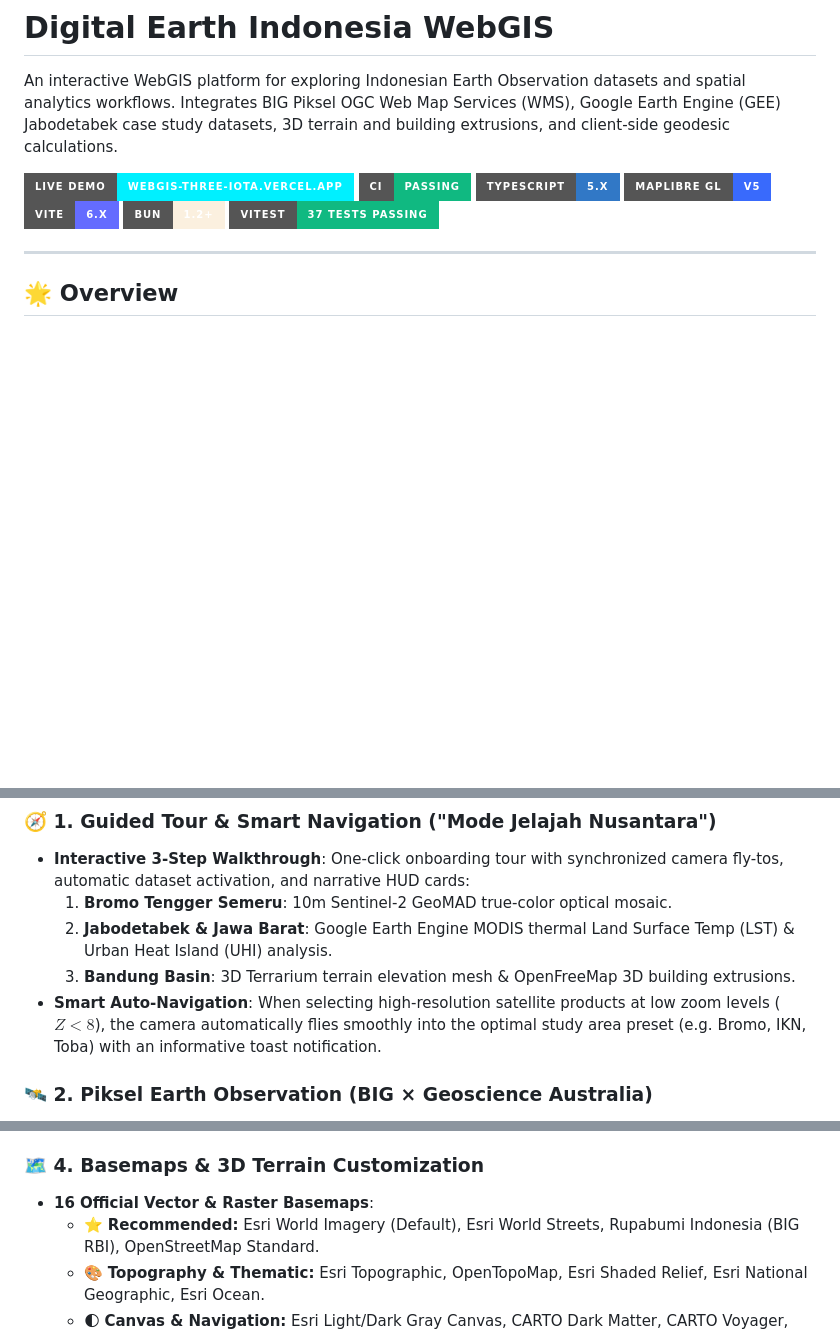
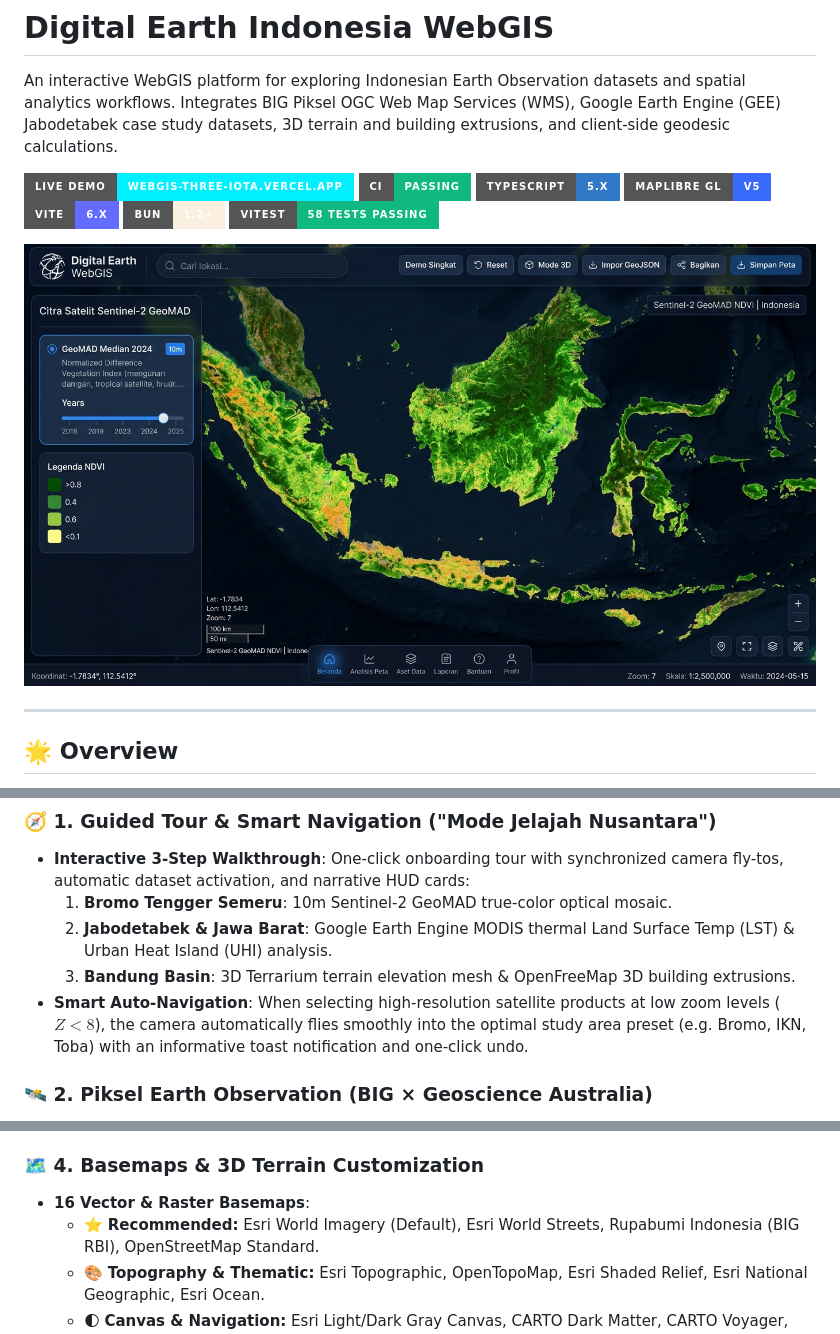
Before and after one commit to chipslova/webgis, a Markdown page: README.md, 3 parts joined by grey strips. GitHub-like rendering; pictures changed too: docs/preview.jpg (added); badges without logos; blank space fills up the shorter version.

Commit message:
feat(ux): unify loader error handling, add auto-fly toast undo, add preview image and update README

```diff
--- a/README.md
+++ b/README.md
@@ -8,7 +8,11 @@ An interactive WebGIS platform for exploring Indonesian Earth Observation datase
 [![MapLibre GL](https://img.shields.io/badge/MapLibre_GL-v5-396afc?style=for-the-badge&logo=maplibre)](https://maplibre.org/)
 [![Vite](https://img.shields.io/badge/Vite-6.x-646cff?style=for-the-badge&logo=vite)](https://vitejs.dev/)
 [![Bun](https://img.shields.io/badge/Bun-1.2+-fbf0df?style=for-the-badge&logo=bun)](https://bun.sh/)
-[![Vitest](https://img.shields.io/badge/Vitest-37%20Tests%20Passing-10b981?style=for-the-badge&logo=vitest)](https://vitest.dev/)
+[![Vitest](https://img.shields.io/badge/Vitest-58%20Tests%20Passing-10b981?style=for-the-badge&logo=vitest)](https://vitest.dev/)
+
+<p align="center">
+  <img src="docs/preview.jpg" alt="Digital Earth Indonesia WebGIS Interface" width="100%" style="border-radius: 8px; box-shadow: 0 8px 32px rgba(0,0,0,0.5);" />
+</p>
 
 ---
 
@@ -43,7 +47,7 @@ An interactive WebGIS platform for exploring Indonesian Earth Observation datase
   1. **Bromo Tengger Semeru**: 10m Sentinel-2 GeoMAD true-color optical mosaic.
   2. **Jabodetabek & Jawa Barat**: Google Earth Engine MODIS thermal Land Surface Temp (LST) & Urban Heat Island (UHI) analysis.
   3. **Bandung Basin**: 3D Terrarium terrain elevation mesh & OpenFreeMap 3D building extrusions.
-* **Smart Auto-Navigation**: When selecting high-resolution satellite products at low zoom levels ($Z < 8$), the camera automatically flies smoothly into the optimal study area preset (e.g. Bromo, IKN, Toba) with an informative toast notification.
+* **Smart Auto-Navigation**: When selecting high-resolution satellite products at low zoom levels ($Z < 8$), the camera automatically flies smoothly into the optimal study area preset (e.g. Bromo, IKN, Toba) with an informative toast notification and one-click undo.
 
 ### 🛰️ 2. Piksel Earth Observation (BIG × Geoscience Australia)
 * **Sentinel-2 GeoMAD Mosaics (10m)**: Annual cloud-free Median Absolute Deviation composites across Indonesia (2017–2025).
@@ -63,7 +67,7 @@ An interactive WebGIS platform for exploring Indonesian Earth Observation datase
 * **Topography & Land Cover**: USGS SRTM 30m Elevation contours and MODIS MCD12Q1 Land Cover classification for Jabodetabek.
 
 ### 🗺️ 4. Basemaps & 3D Terrain Customization
-* **16 Official Vector & Raster Basemaps**:
+* **16 Vector & Raster Basemaps**:
   * ⭐ **Recommended:** Esri World Imagery (Default), Esri World Streets, Rupabumi Indonesia (BIG RBI), OpenStreetMap Standard.
   * 🎨 **Topography & Thematic:** Esri Topographic, OpenTopoMap, Esri Shaded Relief, Esri National Geographic, Esri Ocean.
   * 🌓 **Canvas & Navigation:** Esri Light/Dark Gray Canvas, CARTO Dark Matter, CARTO Voyager, Esri Imagery Clarity, OSM Humanitarian, Esri Colored Pencil.
```
Also changed, not shown: other parts of README.md (+1 -1 lines), 6 other files.
